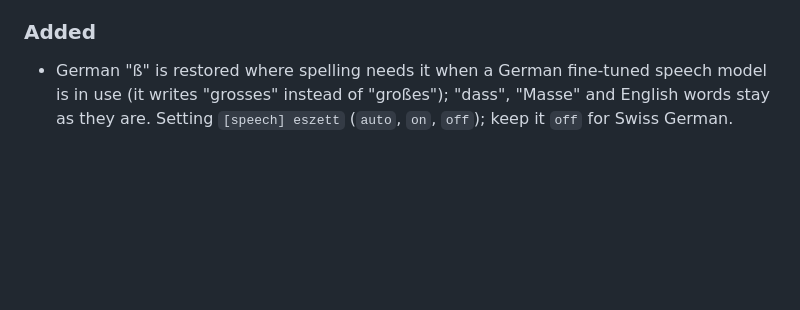
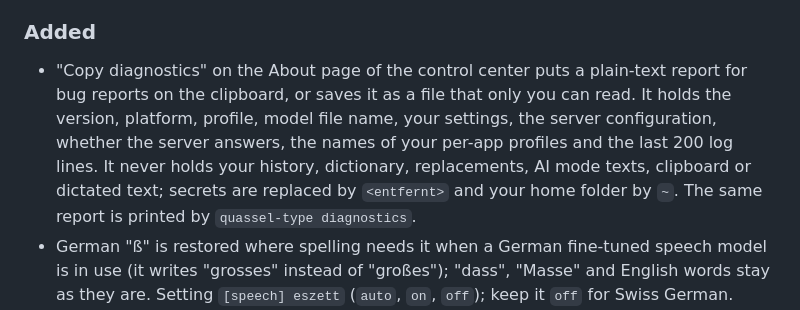
Before and after one commit to Skryx-L-A/quassel, a Markdown page: CHANGELOG.md, the part around the change. Drawn GitHub-style; blank space fills up the shorter version.

```diff
--- a/CHANGELOG.md
+++ b/CHANGELOG.md
@@ -98,6 +98,14 @@ versioning follows [Semantic Versioning](https://semver.org/spec/v2.0.0.html).
   spoken when text cleanup or number formatting would change them.
 
 ### Added
+- "Copy diagnostics" on the About page of the control center puts a plain-text
+  report for bug reports on the clipboard, or saves it as a file that only you
+  can read. It holds the version, platform, profile, model file name, your
+  settings, the server configuration, whether the server answers, the names of
+  your per-app profiles and the last 200 log lines. It never holds your
+  history, dictionary, replacements, AI mode texts, clipboard or dictated text;
+  secrets are replaced by `<entfernt>` and your home folder by `~`. The same
+  report is printed by `quassel-type diagnostics`.
 - German "ß" is restored where spelling needs it when a German fine-tuned
   speech model is in use (it writes "grosses" instead of "großes"); "dass",
   "Masse" and English words stay as they are. Setting `[speech] eszett`
```
Also changed, not shown: docs/PRIVACY.md (+34 -0 lines), docs/TROUBLESHOOTING.md (+9 -0 lines).
